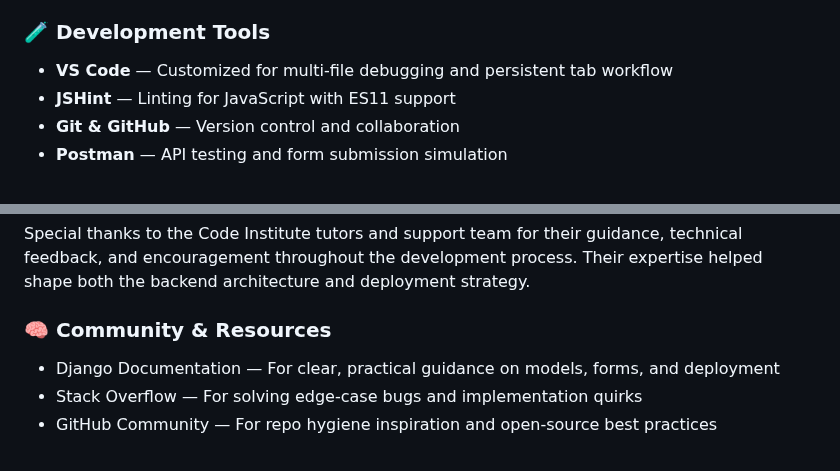
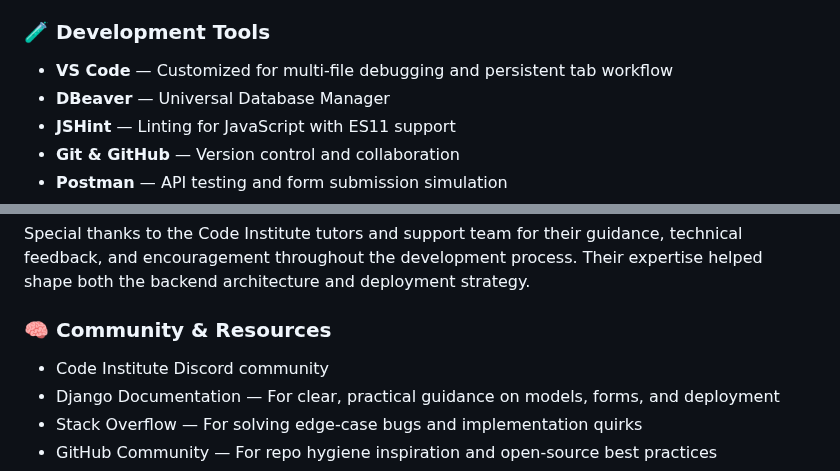
Before and after one commit to AlexeyKopchinskiy/Portfolio-project-4-v2, a Markdown page: README.md, 2 parts joined by grey strips. Rendered like a GitHub page.

Commit message:
Add Code Institute Discord community to the Community & Resources section

```diff
--- a/README.md
+++ b/README.md
@@ -1056,6 +1056,7 @@ This project is ready for both local development and remote deployment on Heroku
 ### 🧪 Development Tools
 
 - **VS Code** — Customized for multi-file debugging and persistent tab workflow
+- **DBeaver** — Universal Database Manager
 - **JSHint** — Linting for JavaScript with ES11 support
 - **Git & GitHub** — Version control and collaboration
 - **Postman** — API testing and form submission simulation
@@ -1141,6 +1142,7 @@ Special thanks to the Code Institute tutors and support team for their guidance,
 
 ### 🧠 Community & Resources
 
+- Code Institute Discord community
 - Django Documentation — For clear, practical guidance on models, forms, and deployment
 - Stack Overflow — For solving edge-case bugs and implementation quirks
 - GitHub Community — For repo hygiene inspiration and open-source best practices
```
